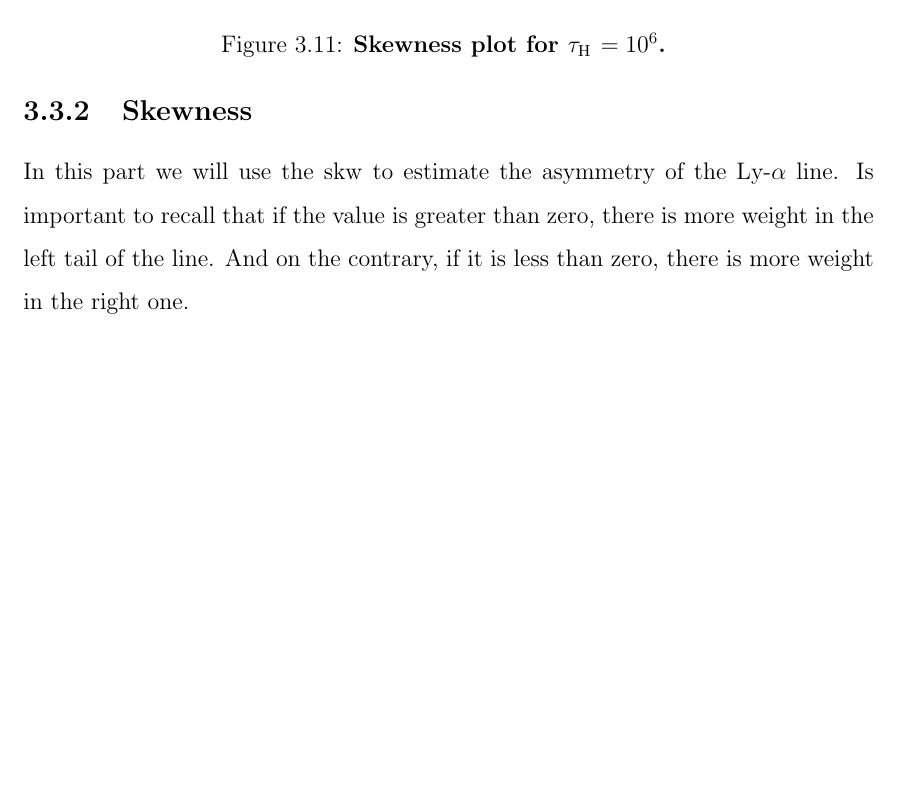
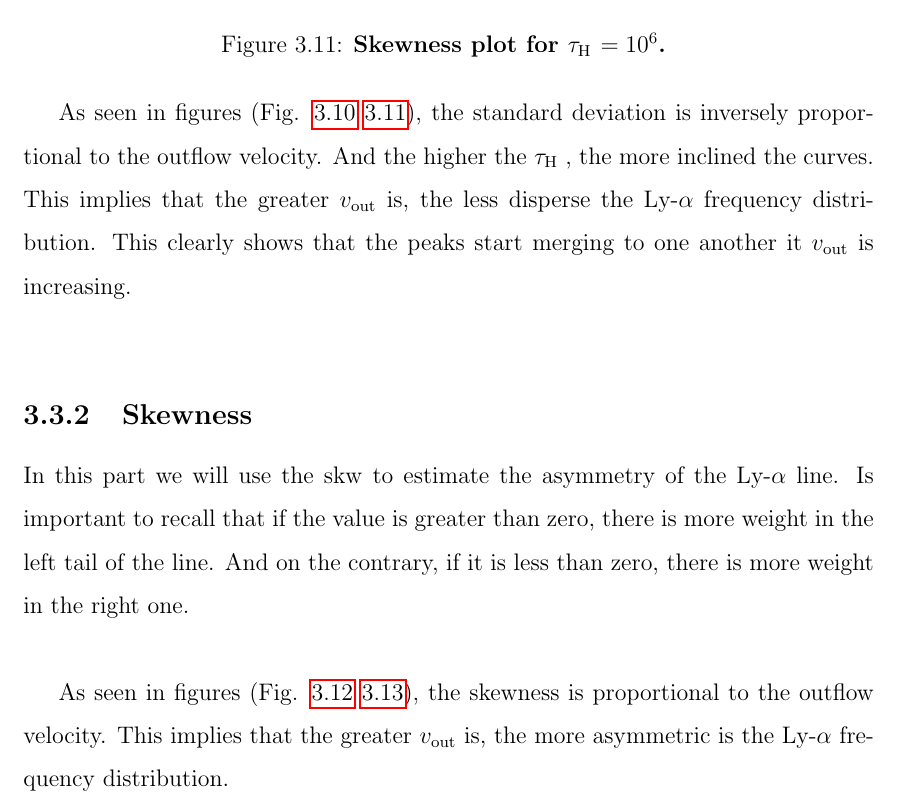
Before and after one commit to mariacamilarg/PhysicsUndergraduateMonograph, a LaTeX thesis (monograph.tex, which reads chapter3.tex): part of page 28 of 46, cut so that both start at the same text, the shorter picture padded with empty space. Compiled offline with pdfLaTeX.

Commit message:
some changes

```diff
--- a/chapter3.tex
+++ b/chapter3.tex
@@ -139,6 +139,8 @@ In this part we will use the $\mathrm{std}$ to estimate the dispersion of the fr
 		\label{fig:tau10E6_std_phi83-90}}
 \end{figure}
 
+As seen in figures (Fig. \ref{fig:tau10E5_std_phi83-90} \ref{fig:tau10E6_std_phi83-90}), the standard deviation is inversely proportional to the outflow velocity. And the higher the \tauh, the more inclined the curves. This implies that the greater \vout is, the less disperse the \lya frequency distribution. This clearly shows that the peaks start merging to one another it \vout is increasing.\\
+
 \subsection{Skewness}
 In this part we will use the $\mathrm{skw}$ to estimate the asymmetry of the \lya line. Is important to recall that if the value is greater than zero, there is more weight in the left tail of the line. And on the contrary, if it is less than zero, there is more weight in the right one.\\
 
@@ -158,6 +160,8 @@ In this part we will use the $\mathrm{skw}$ to estimate the asymmetry of the \ly
 		\label{fig:tau10E6_skw_phi83-90}}
 \end{figure}
 
+As seen in figures (Fig. \ref{fig:tau10E5_skw_phi83-90} \ref{fig:tau10E6_skw_phi83-90}), the skewness is proportional to the outflow velocity. This implies that the greater \vout is, the more asymmetric is the \lya frequency distribution.\\
+
 \subsection{Sigma of Asymmetry}
 In this part we will use the $\sigma_A$ factor to estimate in another way the asymmetry of the \lya line. This was defined by (MISSING REFERENCE) as follows. The two peaks, the left one and the right one, are fitted with a Gaussian curve and their standard deviations $\sigma_{left}$ and $\sigma_{right}$ are obtained. Then the factor $\sigma_A$ is:
 
```
Also changed, not shown: figures/tau10E5.png (deleted), figures/tau10E6.png (deleted), figures/tau10E7.png (deleted), monograph.pdf, chapter3.tex (2 more changed lines).
